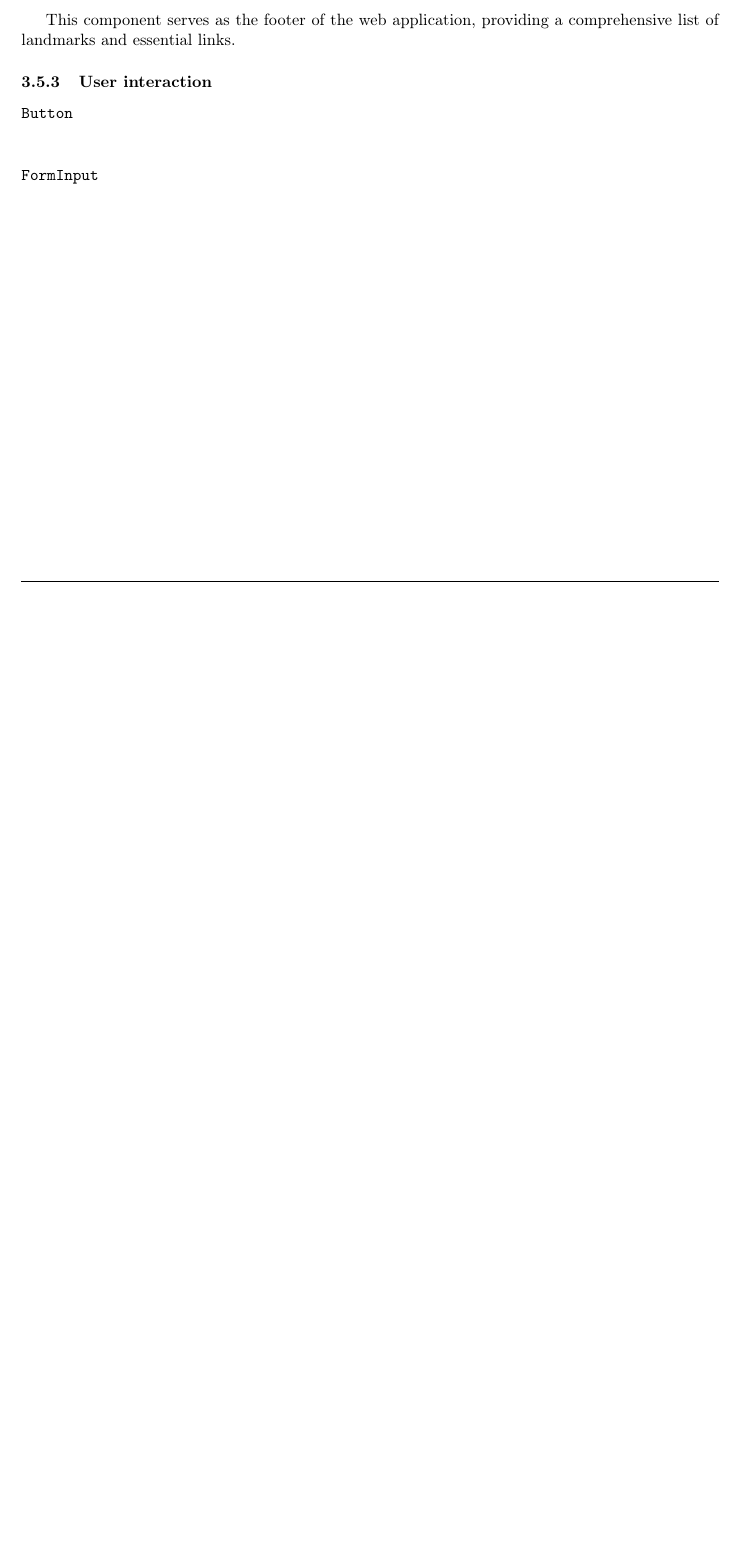
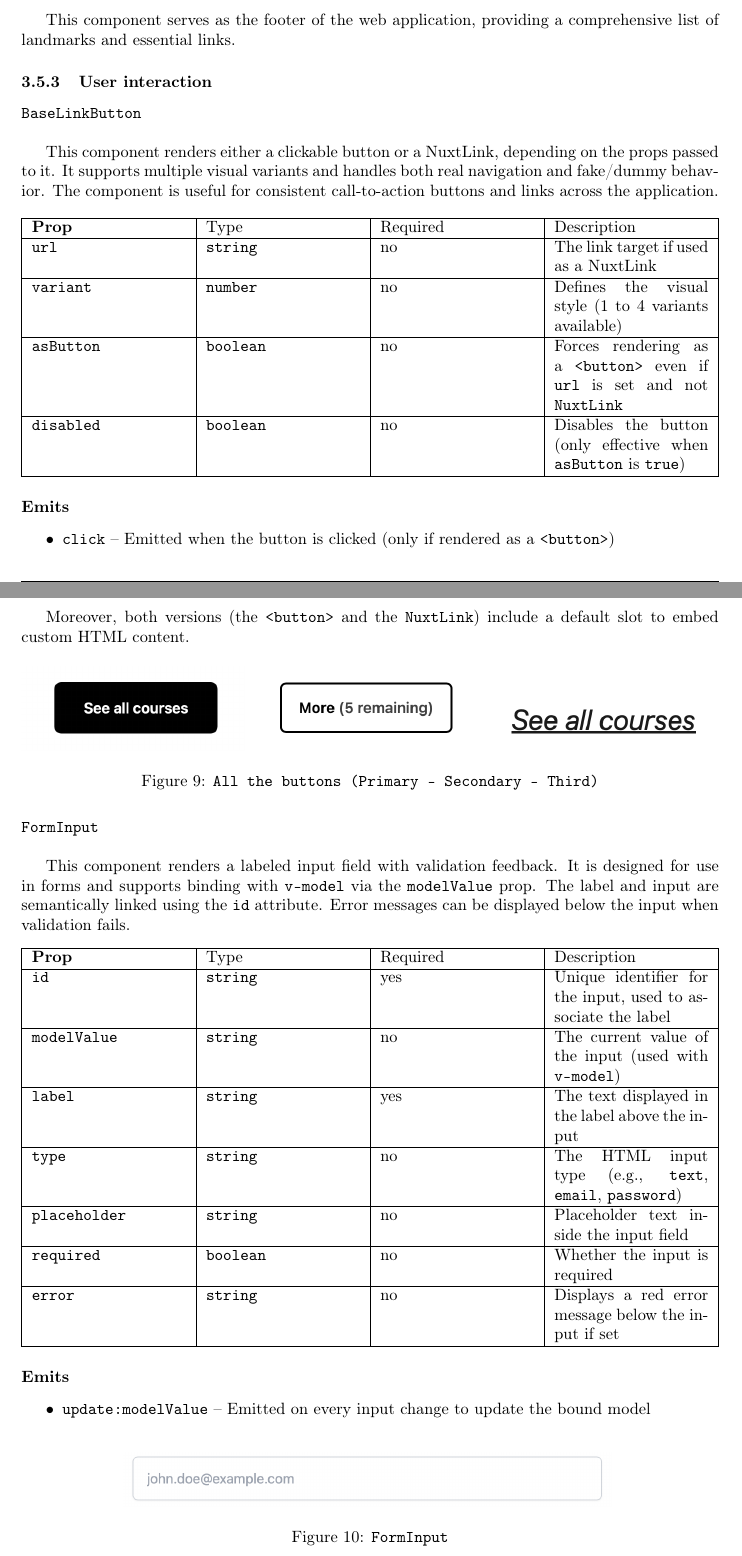
Before and after one commit to moise7000/HMWA-25, a LaTeX document (report/technology/tech_report.tex, which reads report/technology/tech_content/documentation/custom_components/user_interaction/button.tex, report/technology/tech_content/documentation/custom_components/user_interaction/form_input.tex): part of page 8 of 8 before the commit and two parts of pages 8 and 9 of 9 after it, the two joined at a grey line, cut so that both start at the same text, the shorter picture padded with empty space. Compiled offline with pdfLaTeX.

Commit message:
[+] button [+] from input

```diff
--- a/report/technology/tech_content/documentation/custom_components/user_interaction/button.tex
+++ b/report/technology/tech_content/documentation/custom_components/user_interaction/button.tex
@@ -1 +1,49 @@
-\paragraph{\texttt{Button}}  \mbox{}\\
+\paragraph{\texttt{BaseLinkButton}} \mbox{}\\
+
+This component renders either a clickable button or a NuxtLink, depending on the props passed to it. It supports
+multiple visual variants and handles both real navigation and fake/dummy behavior. The component is useful for
+consistent call-to-action buttons and links across the application.
+
+\begin{center}
+    \begin{tabularx}{\textwidth}{|X|X|X|X|}
+        \hline
+        \textbf{Prop} & Type & Required & Description \\
+        \hline
+        \texttt{url} & \texttt{string} & no & The link target if used as a NuxtLink \\
+        \hline
+        \texttt{variant} & \texttt{number} & no & Defines the visual style (1 to 4 variants available) \\
+        \hline
+        \texttt{asButton} & \texttt{boolean} & no & Forces rendering as a \texttt{<button>} even if \texttt{url} is set and not \texttt{NuxtLink} \\
+        \hline
+        \texttt{disabled} & \texttt{boolean} & no & Disables the button (only effective when \texttt{asButton} is \texttt{true}) \\
+        \hline
+    \end{tabularx}
+\end{center}
+
+\paragraph{Emits}
+\begin{itemize}
+    \item \texttt{click} – Emitted when the button is clicked (only if rendered as a \texttt{<button>})
+\end{itemize}
+
+Moreover, both versions (the \texttt{<button>} and the \texttt{NuxtLink}) include a default slot to embed custom HTML content.
+
+
+
+\begin{figure}[H]
+    \centering
+    \begin{minipage}[b]{0.32\textwidth}
+        \centering
+        \includegraphics[width=\textwidth]{asset/firstButton}
+    \end{minipage}
+    \hfill
+    \begin{minipage}[b]{0.32\textwidth}
+        \centering
+        \includegraphics[width=\textwidth]{asset/secondButton}
+    \end{minipage}
+    \hfill
+    \begin{minipage}[b]{0.32\textwidth}
+        \centering
+        \includegraphics[width=\textwidth]{asset/thirdButton}
+    \end{minipage}
+    \caption{\texttt{All the buttons (Primary - Secondary - Third)}}
+\end{figure}
--- a/report/technology/tech_content/documentation/custom_components/user_interaction/form_input.tex
+++ b/report/technology/tech_content/documentation/custom_components/user_interaction/form_input.tex
@@ -1 +1,39 @@
 \paragraph{\texttt{FormInput}}  \mbox{}\\
+
+
+This component renders a labeled input field with validation feedback. It is designed for use in forms and supports binding with \texttt{v-model} via the \texttt{modelValue} prop. The label and input are semantically linked using the \texttt{id} attribute. Error messages can be displayed below the input when validation fails.
+
+\begin{center}
+    \begin{tabularx}{\textwidth}{|X|X|X|X|}
+        \hline
+        \textbf{Prop} & Type & Required & Description \\
+        \hline
+        \texttt{id} & \texttt{string} & yes & Unique identifier for the input, used to associate the label \\
+        \hline
+        \texttt{modelValue} & \texttt{string} & no & The current value of the input (used with \texttt{v-model}) \\
+        \hline
+        \texttt{label} & \texttt{string} & yes & The text displayed in the label above the input \\
+        \hline
+        \texttt{type} & \texttt{string} & no & The HTML input type (e.g., \texttt{text}, \texttt{email}, \texttt{password}) \\
+        \hline
+        \texttt{placeholder} & \texttt{string} & no & Placeholder text inside the input field \\
+        \hline
+        \texttt{required} & \texttt{boolean} & no & Whether the input is required \\
+        \hline
+        \texttt{error} & \texttt{string} & no & Displays a red error message below the input if set \\
+        \hline
+    \end{tabularx}
+\end{center}
+
+\paragraph{Emits}
+\begin{itemize}
+    \item \texttt{update:modelValue} – Emitted on every input change to update the bound model
+\end{itemize}
+
+
+
+\begin{figure}[H]
+    \centering
+    \includegraphics[width=0.7\textwidth]{asset/formInput}
+    \caption{\texttt{FormInput}}
+\end{figure}
```
Also changed, not shown: report/technology/asset/firstButton.png (added), report/technology/asset/formInput.png (added), report/technology/asset/secondButton.png (added), report/technology/asset/thirdButton.png (added).
